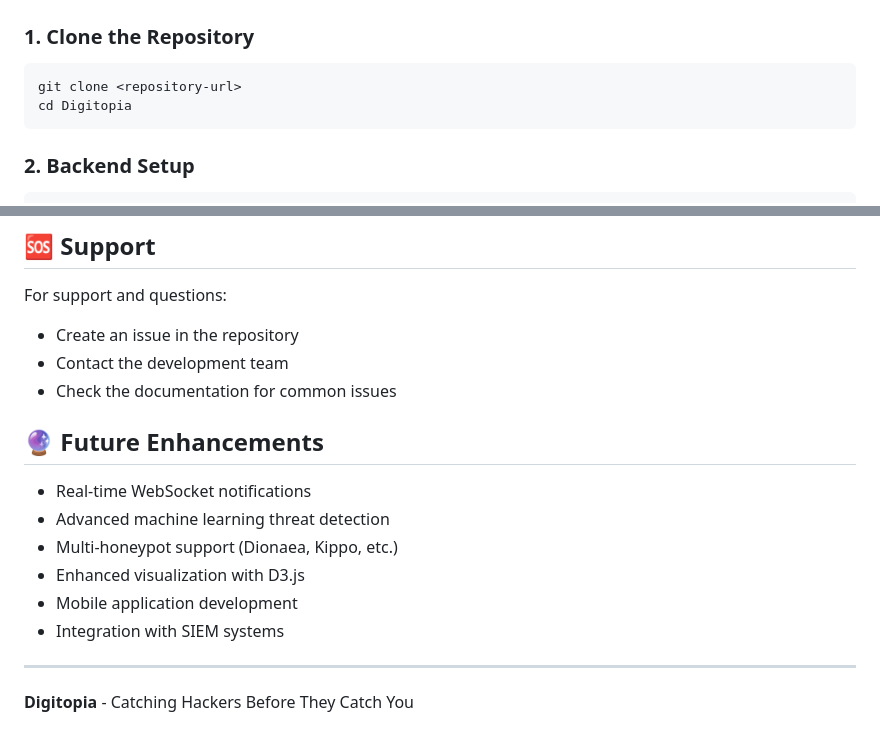
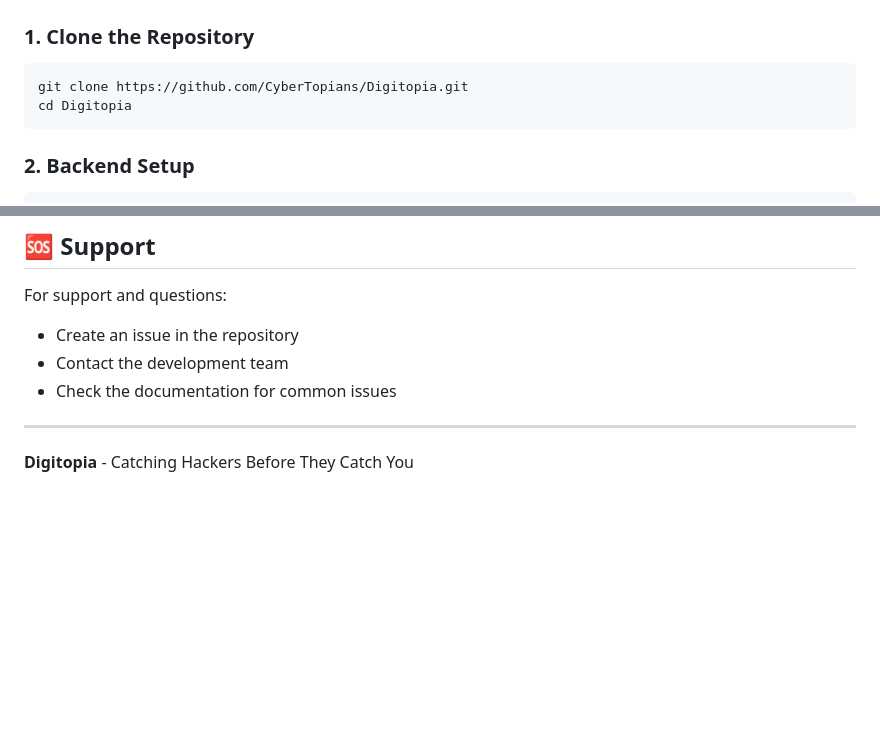
Before and after one commit to CyberTopians/Cybertopia, a Markdown page: README.md, 2 parts joined by grey strips. GitHub-like rendering; blank space fills up the shorter version.

Commit message:
Update repository URL and remove future enhancements
Updated the repository URL in the installation instructions and removed the future enhancements section.

````diff
--- a/README.md
+++ b/README.md
@@ -49,7 +49,7 @@ Digitopia is a comprehensive cybersecurity platform that integrates Cowrie honey
 
 ### 1. Clone the Repository
 ```bash
-git clone <repository-url>
+git clone https://github.com/CyberTopians/Digitopia.git
 cd Digitopia
 ```
 
@@ -253,15 +253,6 @@ For support and questions:
 - Contact the development team
 - Check the documentation for common issues
 
-## 🔮 Future Enhancements
-
-- Real-time WebSocket notifications
-- Advanced machine learning threat detection
-- Multi-honeypot support (Dionaea, Kippo, etc.)
-- Enhanced visualization with D3.js
-- Mobile application development
-- Integration with SIEM systems
-
 ---
 
 **Digitopia** - Catching Hackers Before They Catch You
````
